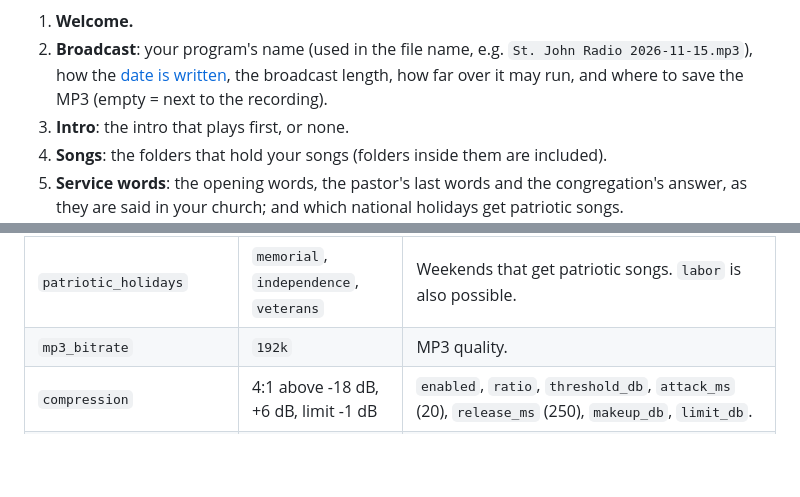
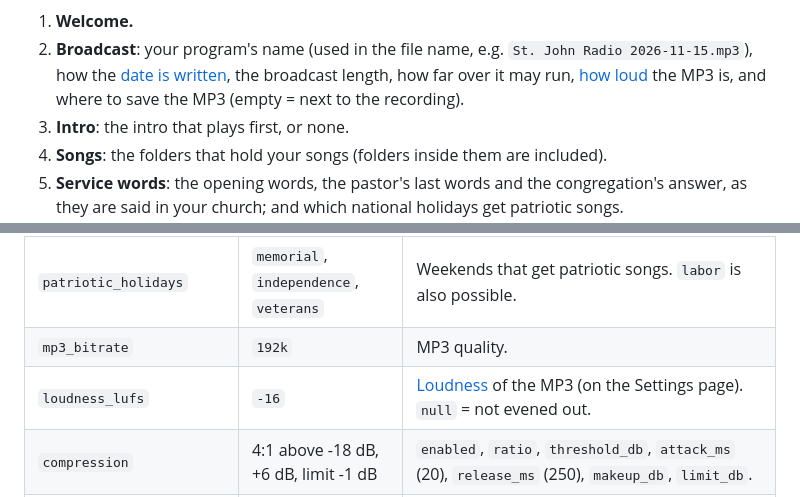
Before and after one commit to Leaven-Labs/ChurchRadio-Studio, a Markdown page: README.md, 2 parts joined by grey strips. Rendered like a GitHub page; folded sections open; blank space fills up the shorter version.

```diff
--- a/README.md
+++ b/README.md
@@ -98,7 +100,7 @@ page.
 1. **Welcome.**
 2. **Broadcast**: your program's name (used in the file name, e.g. `St. John Radio 2026-11-15.mp3`),
    how the [date is written](#the-date-in-the-file-name), the broadcast length, how far over it may
-   run, and where to save the MP3 (empty = next to the recording).
+   run, [how loud](#loudness) the MP3 is, and where to save the MP3 (empty = next to the recording).
 3. **Intro**: the intro that plays first, or none.
 4. **Songs**: the folders that hold your songs (folders inside them are included).
 5. **Service words**: the opening words, the pastor's last words and the congregation's answer, as
@@ -480,6 +507,7 @@ editor for the rest (close the app first).
 | `avoid_repeat_weeks` | `4` | Songs used in this many recent broadcasts go last. |
 | `patriotic_holidays` | `memorial`, `independence`, `veterans` | Weekends that get patriotic songs. `labor` is also possible. |
 | `mp3_bitrate` | `192k` | MP3 quality. |
+| `loudness_lufs` | `-16` | [Loudness](#loudness) of the MP3 (on the Settings page). `null` = not evened out. |
 | `compression` | 4:1 above -18 dB, +6 dB, limit -1 dB | `enabled`, `ratio`, `threshold_db`, `attack_ms` (20), `release_ms` (250), `makeup_db`, `limit_db`. |
 | `models_folder` | (none) | A folder that already holds the speech models. |
 | `setup_done` | `false` | Set to `false` to see the setup wizard again. |
```
Also changed, not shown: other parts of README.md (+30 -3 lines), CLAUDE.md (+10 -1 lines), docs/screenshots/settings-dark.png, docs/screenshots/settings.png, 6 other files.
